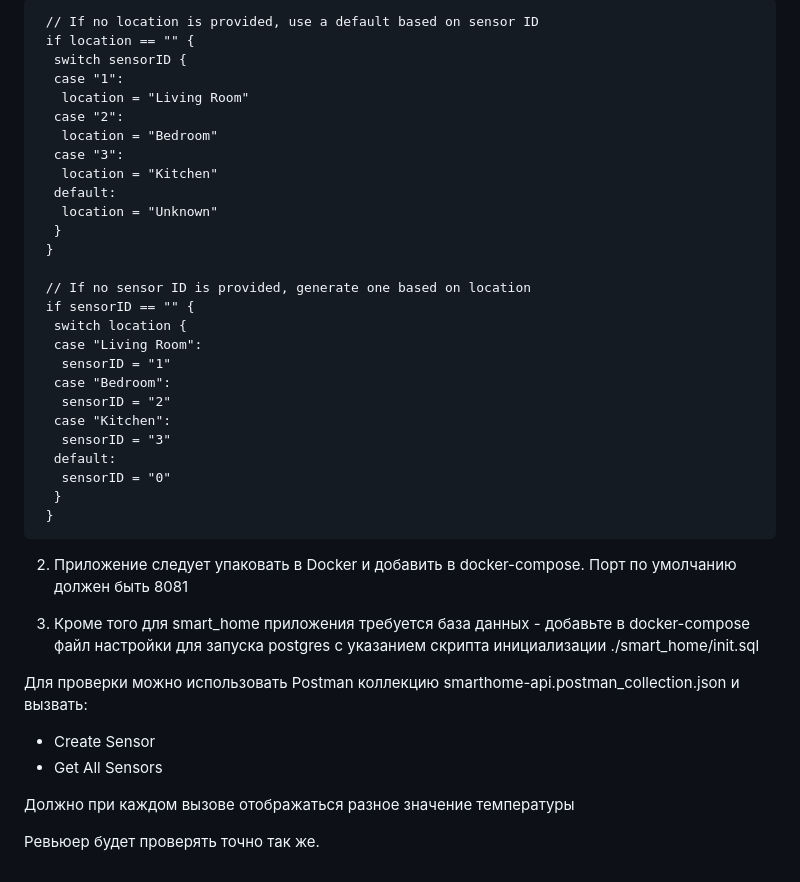
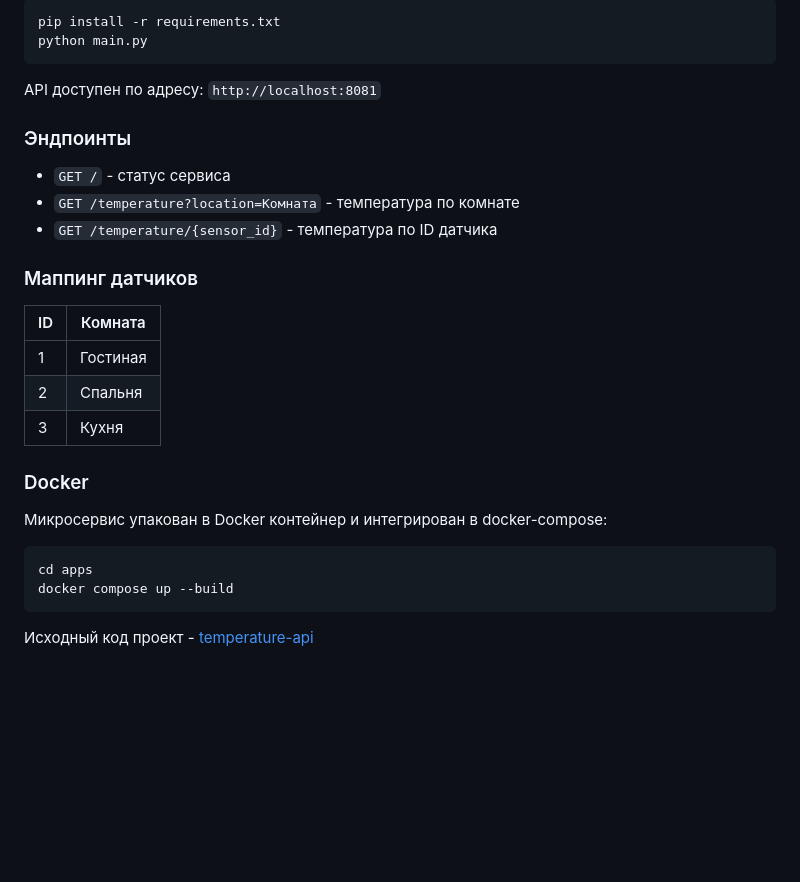
Before and after one commit to ai-rogachev/architecture-warmhouse, a Markdown page: README.md, the part around one of its changes. Rendered like a GitHub page; blank space fills up the shorter version.

Commit message:
fill readme

````diff
--- a/README.md
+++ b/README.md
@@ -124,43 +139,32 @@ Locations - название комнаты, sensorId - идентификато
 
-```
- // If no location is provided, use a default based on sensor ID
- if location == "" {
-  switch sensorID {
-  case "1":
-   location = "Living Room"
-  case "2":
-   location = "Bedroom"
-  case "3":
-   location = "Kitchen"
-  default:
-   location = "Unknown"
-  }
- }
-
- // If no sensor ID is provided, generate one based on location
- if sensorID == "" {
-  switch location {
-  case "Living Room":
-   sensorID = "1"
-  case "Bedroom":
-   sensorID = "2"
-  case "Kitchen":
-   sensorID = "3"
-  default:
-   sensorID = "0"
-  }
- }
+```bash
+pip install -r requirements.txt
+python main.py
 ```
 
-2) Приложение следует упаковать в Docker и добавить в docker-compose. Порт по умолчанию должен быть 8081
+API доступен по адресу: `http://localhost:8081`
 
-3) Кроме того для smart_home приложения требуется база данных - добавьте в docker-compose файл настройки для запуска postgres с указанием скрипта инициализации ./smart_home/init.sql
+### Эндпоинты
 
-Для проверки можно использовать Postman коллекцию smarthome-api.postman_collection.json и вызвать:
+- `GET /` - статус сервиса
+- `GET /temperature?location=Комната` - температура по комнате
+- `GET /temperature/{sensor_id}` - температура по ID датчика
 
-- Create Sensor
-- Get All Sensors
+### Маппинг датчиков
 
-Должно при каждом вызове отображаться разное значение температуры
+| ID | Комната |
+|----|---------|
+| 1  | Гостиная |
+| 2  | Спальня  |
+| 3  | Кухня    |
 
-Ревьюер будет проверять точно так же.
+### Docker
+
+Микросервис упакован в Docker контейнер и интегрирован в docker-compose:
+
+```bash
+cd apps
+docker compose up --build
+```
+
+Исходный код проект - [temperature-api](./apps/temperature-api)
````
Also changed, not shown: other parts of README.md (+30 -15 lines).
